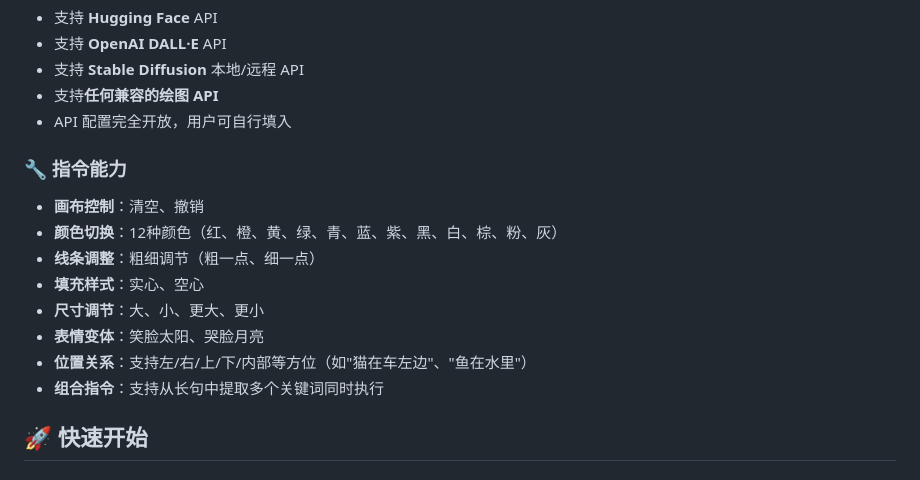
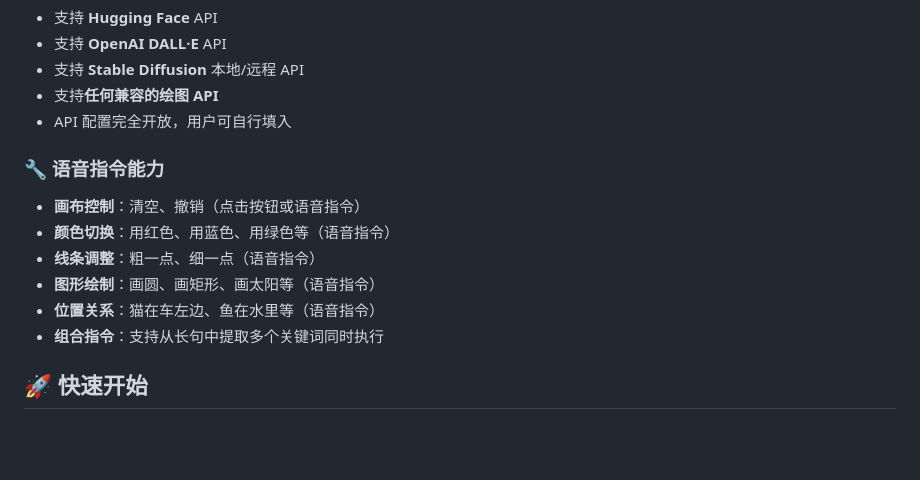
Before and after one commit to Guajio-O/VoiceCanvas_AI, a Markdown page: README.md, the part around the change. Rendered like a GitHub page; blank space fills up the shorter version.

```diff
--- a/README.md
+++ b/README.md
@@ -31,14 +31,12 @@
 - 支持**任何兼容的绘图 API**
 - API 配置完全开放，用户可自行填入
 
-### 🔧 指令能力
-- **画布控制**：清空、撤销
-- **颜色切换**：12种颜色（红、橙、黄、绿、青、蓝、紫、黑、白、棕、粉、灰）
-- **线条调整**：粗细调节（粗一点、细一点）
-- **填充样式**：实心、空心
-- **尺寸调节**：大、小、更大、更小
-- **表情变体**：笑脸太阳、哭脸月亮
-- **位置关系**：支持左/右/上/下/内部等方位（如"猫在车左边"、"鱼在水里"）
+### 🔧 语音指令能力
+- **画布控制**：清空、撤销（点击按钮或语音指令）
+- **颜色切换**：用红色、用蓝色、用绿色等（语音指令）
+- **线条调整**：粗一点、细一点（语音指令）
+- **图形绘制**：画圆、画矩形、画太阳等（语音指令）
+- **位置关系**：猫在车左边、鱼在水里等（语音指令）
 - **组合指令**：支持从长句中提取多个关键词同时执行
 
 ## 🚀 快速开始
```
Also changed, not shown: README_EN.md (+6 -8 lines).
